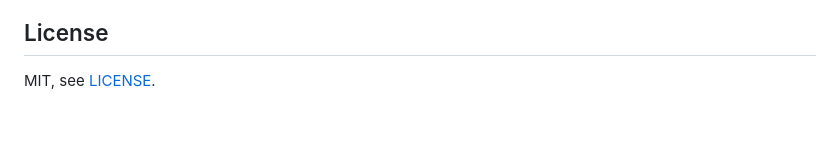
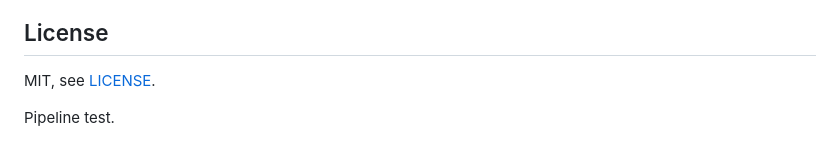
Before and after one commit to aafaq01/claude-code-salesforce-pipeline, a Markdown page: README.md, the part around the change. Rendered like a GitHub page; blank space fills up the shorter version.

Commit message:
Test the pipeline

```diff
--- a/README.md
+++ b/README.md
@@ -90,3 +90,5 @@ Not verified:
 ## License
 
 MIT, see [LICENSE](LICENSE).
+
+Pipeline test.
```
